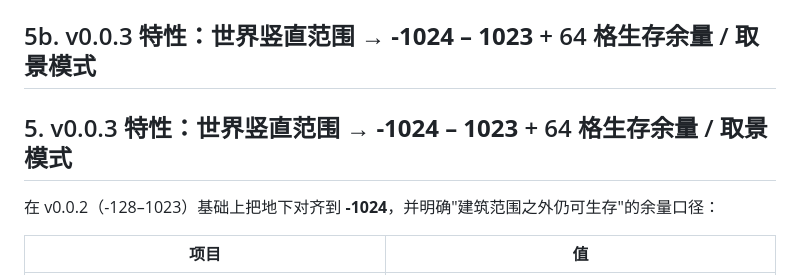
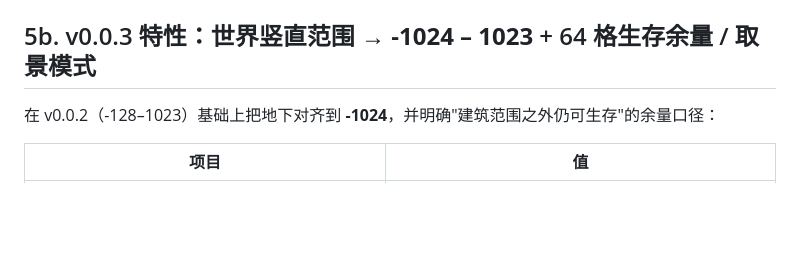
Before and after one commit to DionysusDWI/SCAPI-Branch_Skyline, a Markdown page: SKYLINE.md, the part around the change. Rendered like a GitHub page; blank space fills up the shorter version.

Commit message:
docs: drop duplicated v0.0.3 heading in SKYLINE.md (section renumbering leftover)

```diff
--- a/SKYLINE.md
+++ b/SKYLINE.md
@@ -108,8 +108,6 @@ run-game.ps1 -ExtraArgs "-skylinegpu off"
 
 ## 5b. v0.0.3 特性：世界竖直范围 → **-1024 – 1023** + 64 格生存余量 / 取景模式
 
-## 5. v0.0.3 特性：世界竖直范围 → **-1024 – 1023** + 64 格生存余量 / 取景模式
-
 在 v0.0.2（-128–1023）基础上把地下对齐到 **-1024**，并明确"建筑范围之外仍可生存"的余量口径：
 
 | 项目 | 值 |
```
